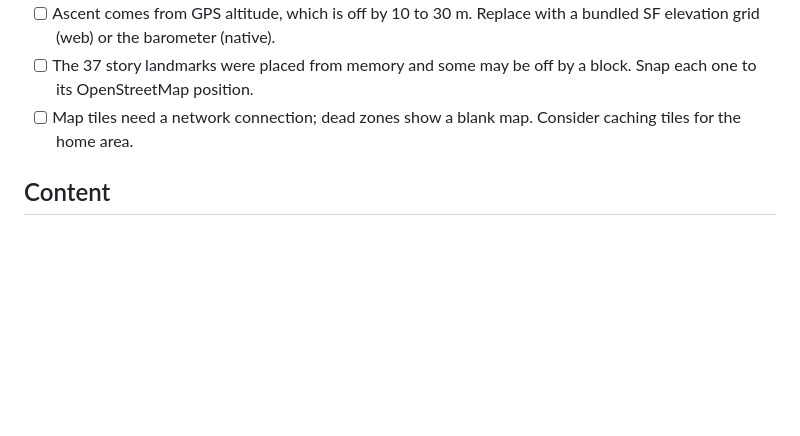
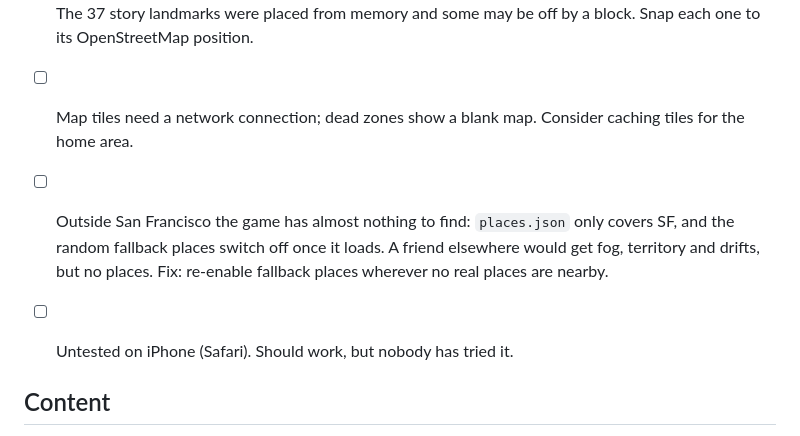
Before and after one commit to flailingly/lit-path, a Markdown page: BACKLOG.md, the part around the change. Drawn GitHub-style; blank space fills up the shorter version.

Commit message:
Backlog: places outside SF, untested on iPhone

```diff
--- a/BACKLOG.md
+++ b/BACKLOG.md
@@ -22,6 +22,9 @@ Priority order: **knee safety → bugs → things walk reports asked for → ide
 - [ ] The 37 story landmarks were placed from memory and some may be off by a block. Snap each one to its OpenStreetMap position.
 - [ ] Map tiles need a network connection; dead zones show a blank map. Consider caching tiles for the home area.
 
+- [ ] Outside San Francisco the game has almost nothing to find: `places.json` only covers SF, and the random fallback places switch off once it loads. A friend elsewhere would get fog, territory and drifts, but no places. Fix: re-enable fallback places wherever no real places are nearby.
+- [ ] Untested on iPhone (Safari). Should work, but nobody has tried it.
+
 ## Content
 
 - [ ] Sync the landmark sheet into the game whenever the owner adds a batch: https://claude.ai/artifact/7cx9oVbZkZz15d2m1UHoBY
```
